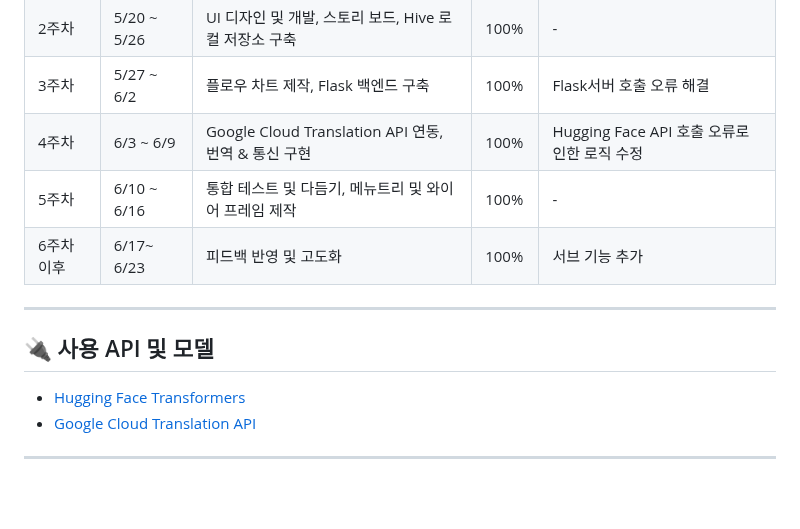
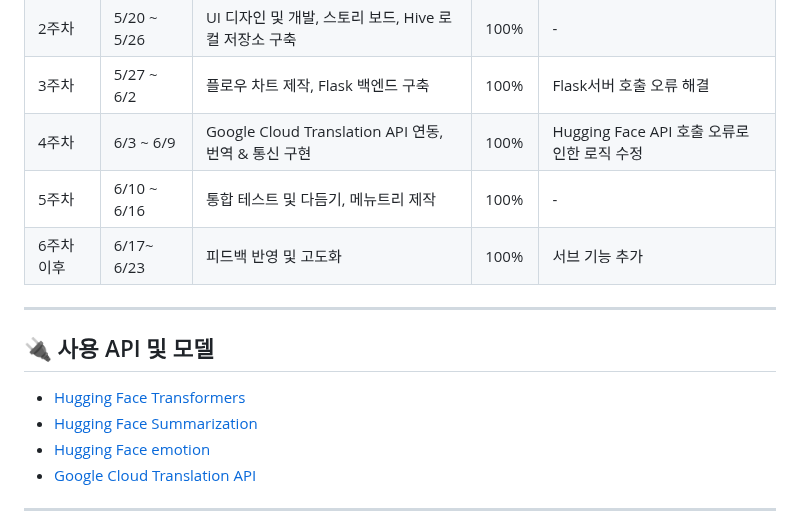
Before and after one commit to duyeob/Haru_hanjul, a Markdown page: README.md, the part around the change. Drawn GitHub-style; blank space fills up the shorter version.

```diff
--- a/README.md
+++ b/README.md
@@ -102,7 +102,7 @@ Flutter와 Dart를 기반으로 개발되었으며, Android와 iOS 플랫폼을
 | 2주차 | 5/20 ~ 5/26 | UI 디자인 및 개발, 스토리 보드, Hive 로컬 저장소 구축    | 100%   |    -    |
 | 3주차 | 5/27 ~ 6/2  | 플로우 차트 제작, Flask 백엔드 구축       | 100%    |    Flask서버 호출 오류 해결    |
 | 4주차 | 6/3 ~ 6/9   | Google Cloud Translation API 연동, 번역 & 통신 구현 | 100%    |    Hugging Face API 호출 오류로 인한 로직 수정   |
-| 5주차 | 6/10 ~ 6/16 | 통합 테스트 및 다듬기, 메뉴트리 및 와이어 프레임 제작               | 100%    |    -    |
+| 5주차 | 6/10 ~ 6/16 | 통합 테스트 및 다듬기, 메뉴트리 제작               | 100%    |    -    |
 | 6주차 이후 | 6/17~ 6/23 | 피드백 반영 및 고도화             | 100%      |    서브 기능 추가    |
 
 ---
@@ -110,6 +110,8 @@ Flutter와 Dart를 기반으로 개발되었으며, Android와 iOS 플랫폼을
 ## 🔌 사용 API 및 모델
 
 - [Hugging Face Transformers](https://huggingface.co/)
+- [Hugging Face Summarization](https://huggingface.co/)
+- [Hugging Face emotion](https://huggingface.co/)
 - [Google Cloud Translation API](https://cloud.google.com/translate)
 
 ---
```
